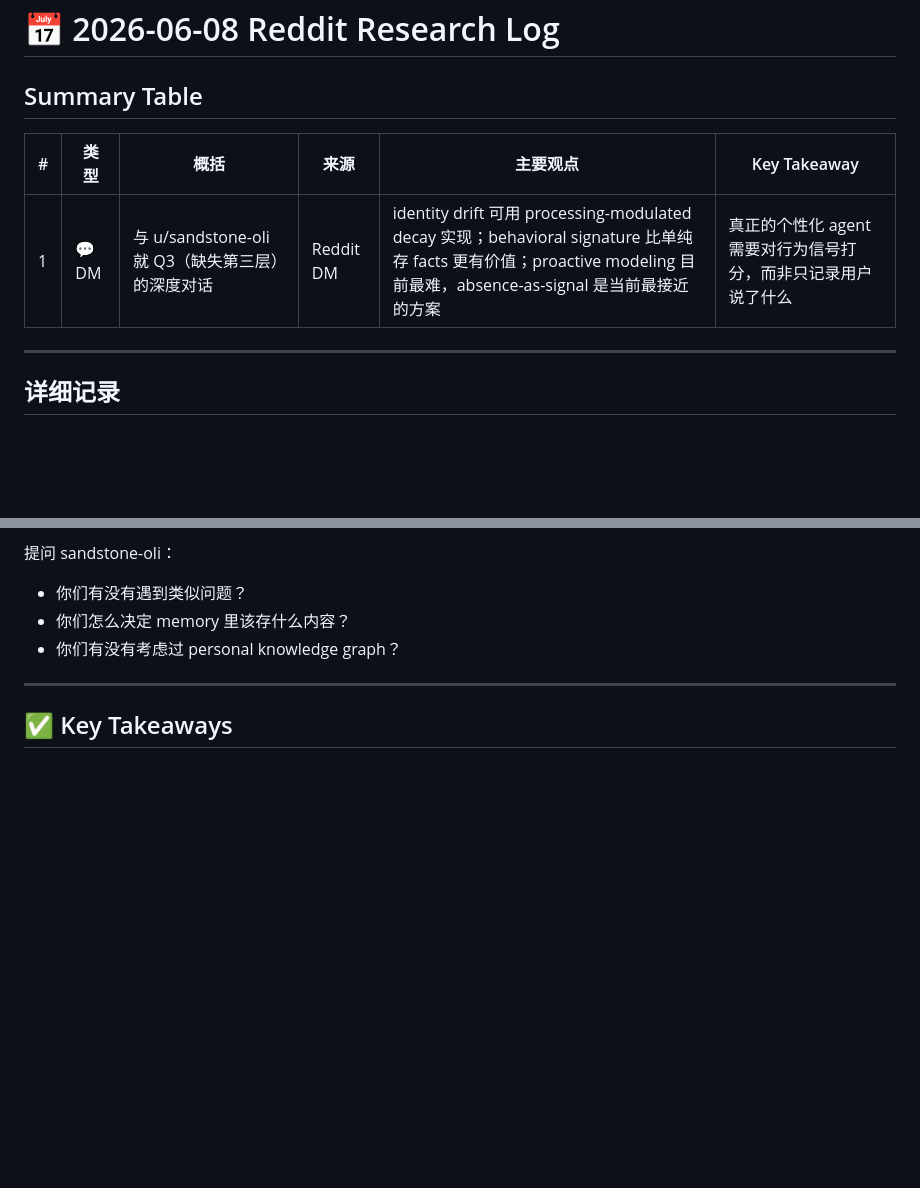
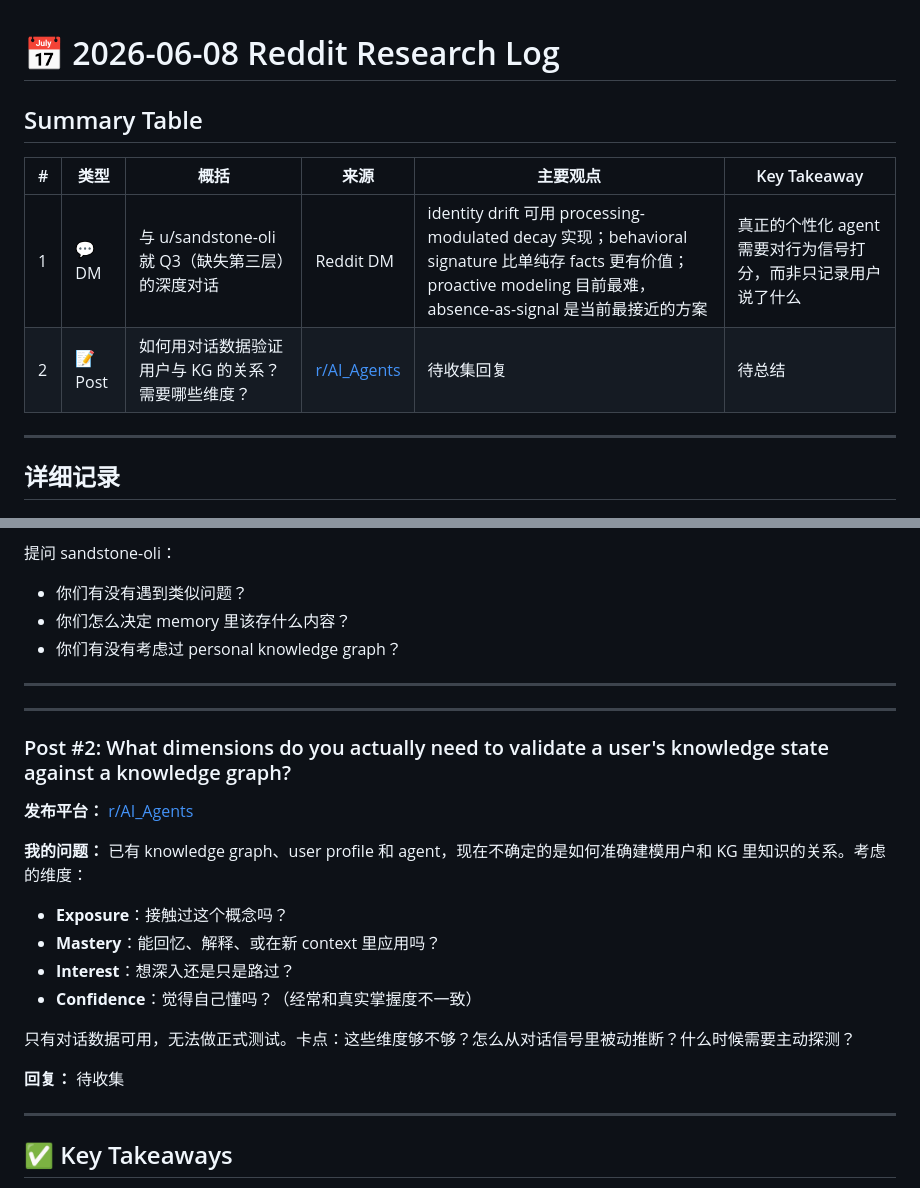
Before and after one commit to XLKKGH/Reddit_community, a Markdown page: posts/2026-06-08.md, 2 parts joined by grey strips. Rendered like a GitHub page; blank space fills up the shorter version.

Commit message:
Add 2026-06-08 Post #2: KG user knowledge validation dimensions

```diff
--- a/posts/2026-06-08.md
+++ b/posts/2026-06-08.md
@@ -5,6 +5,7 @@
 | # | 类型 | 概括 | 来源 | 主要观点 | Key Takeaway |
 |---|------|------|------|---------|--------------|
 | 1 | 💬 DM | 与 u/sandstone-oli 就 Q3（缺失第三层）的深度对话 | Reddit DM | identity drift 可用 processing-modulated decay 实现；behavioral signature 比单纯存 facts 更有价值；proactive modeling 目前最难，absence-as-signal 是当前最接近的方案 | 真正的个性化 agent 需要对行为信号打分，而非只记录用户说了什么 |
+| 2 | 📝 Post | 如何用对话数据验证用户与 KG 的关系？需要哪些维度？ | [r/AI_Agents](https://www.reddit.com/r/AI_Agents/comments/1u00oz0/what_dimensions_do_you_actually_need_to_validate/) | 待收集回复 | 待总结 |
 
 ---
 
@@ -50,6 +51,25 @@
 
 ---
 
+---
+
+### Post #2: What dimensions do you actually need to validate a user's knowledge state against a knowledge graph?
+
+**发布平台：** [r/AI_Agents](https://www.reddit.com/r/AI_Agents/comments/1u00oz0/what_dimensions_do_you_actually_need_to_validate/)
+
+**我的问题：**
+已有 knowledge graph、user profile 和 agent，现在不确定的是如何准确建模用户和 KG 里知识的关系。考虑的维度：
+- **Exposure**：接触过这个概念吗？
+- **Mastery**：能回忆、解释、或在新 context 里应用吗？
+- **Interest**：想深入还是只是路过？
+- **Confidence**：觉得自己懂吗？（经常和真实掌握度不一致）
+
+只有对话数据可用，无法做正式测试。卡点：这些维度够不够？怎么从对话信号里被动推断？什么时候需要主动探测？
+
+**回复：** 待收集
+
+---
+
 ## ✅ Key Takeaways
 
 1. **Processing-modulated decay** 是解决 identity drift 的一个实用方案——偏好的衰减速度由用户的参与程度决定，不需要手动维护
```
